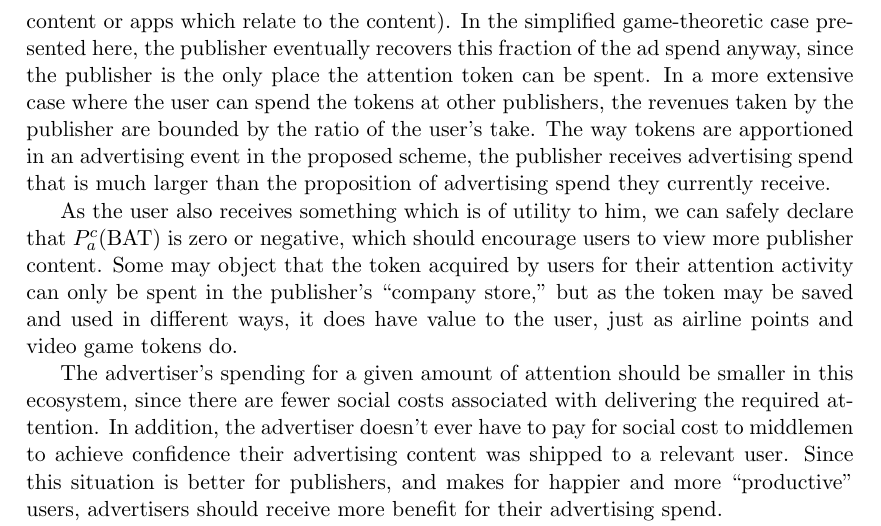
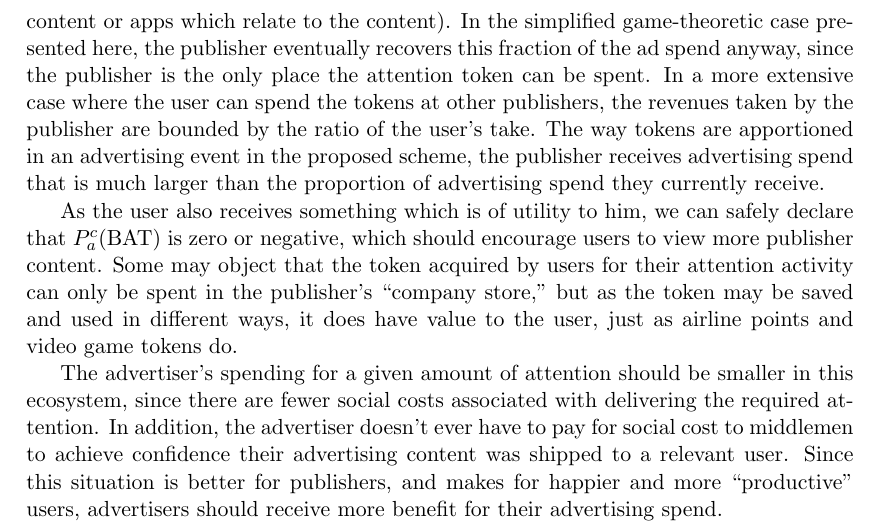
Before and after one commit to brave-intl/basic-attention-token-crowdsale, a LaTeX paper (whitepaper/BasicAttentionTokenWhitePaper.tex): part of page 32 of 37, cut so that both start at the same text. Compiled offline with pdfLaTeX.

Commit message:
s/proposition/proportion

```diff
--- a/whitepaper/BasicAttentionTokenWhitePaper.tex
+++ b/whitepaper/BasicAttentionTokenWhitePaper.tex
@@ -809,7 +809,7 @@ spent. In a more extensive case where the user can spend the tokens at
 other publishers, the revenues taken by the publisher are bounded by
 the ratio of the user's take. The way tokens are apportioned in an
 advertising event in the proposed scheme, the publisher receives
-advertising spend that is much larger than the proposition of
+advertising spend that is much larger than the proportion of
 advertising spend they currently receive.
 
 As the user also receives something which is of utility to him, we can
```
